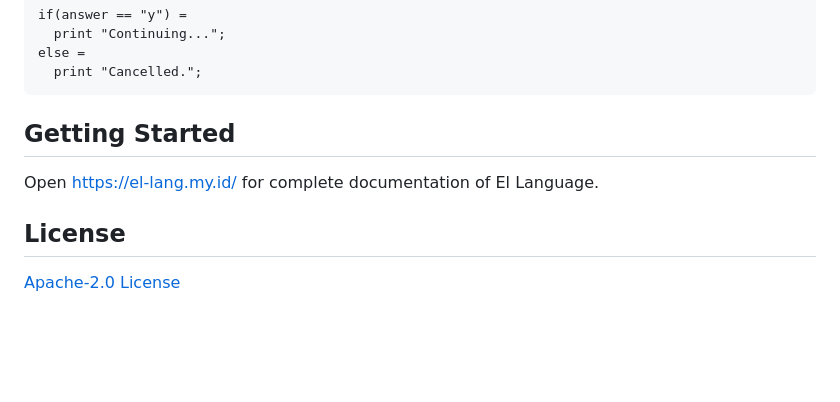
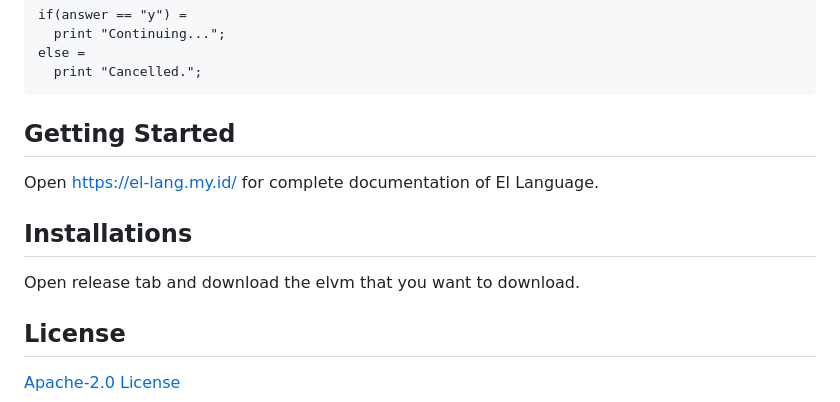
Before and after one commit to DelfinIbnKadafi/El-Language, a Markdown page: README.md, the part around the change. Drawn GitHub-style; blank space fills up the shorter version.

```diff
--- a/README.md
+++ b/README.md
@@ -124,6 +124,10 @@ else =
 
 Open https://el-lang.my.id/ for complete documentation of El Language.
 
+## Installations
+
+Open release tab and download the elvm that you want to download.
+
 ## License
 
 [Apache-2.0 License](LICENSE)
```
